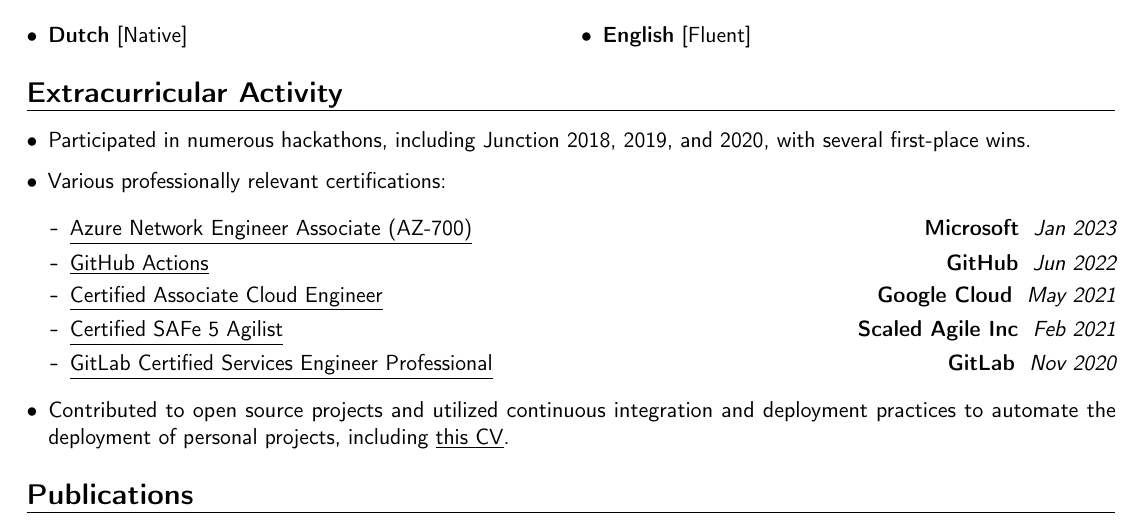
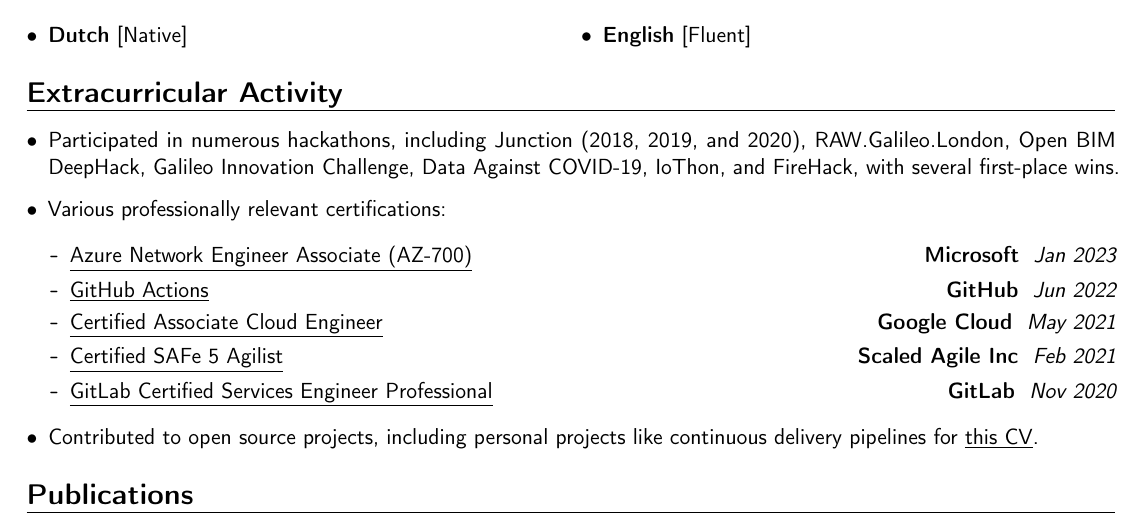
Before and after one commit to Addono/CV, a LaTeX CV (cv.tex): part of page 2 of 2, cut so that both start at the same text. Compiled offline with pdfLaTeX.

Commit message:
feat: further expand on hackathons

```diff
--- a/cv.tex
+++ b/cv.tex
@@ -253,7 +253,9 @@
 {
 
 \begin{itemize}[label=\textbullet]
-    \item Participated in numerous hackathons, including Junction 2018, 2019, and 2020, with several first-place wins.
+    \item Participated in numerous hackathons, including \href{https://www.hackjunction.com/}{Junction} (2018, 2019, and 2020), \href{https://raw.galileo.london/}{RAW.Galileo.London}, \href{https://ultrahack.org/open-bim-deephack}{Open BIM DeepHack}, \href{https://ultrahack.org/galileoinnovationchallenge}{Galileo Innovation Challenge}, \href{https://ultrahack.org/covid-19datahack/}{Data Against COVID-19}, IoThon, and FireHack, with several first-place wins.
+
+
     \item Various professionally relevant certifications:
         {
         \newcommand{\certificateEntry}[4]{%
@@ -292,7 +294,7 @@
             {Nov 2020}
         \end{itemize}
         }
-    \item Contributed to open source projects and utilized continuous integration and deployment practices to automate the deployment of personal projects, including \inlineLink{https://github.com/addono/cv}{this CV}.
+    \item Contributed to open source projects, including personal projects like continuous delivery pipelines for \inlineLink{https://github.com/addono/cv}{this CV}.
 \end{itemize}}
 
 
```
